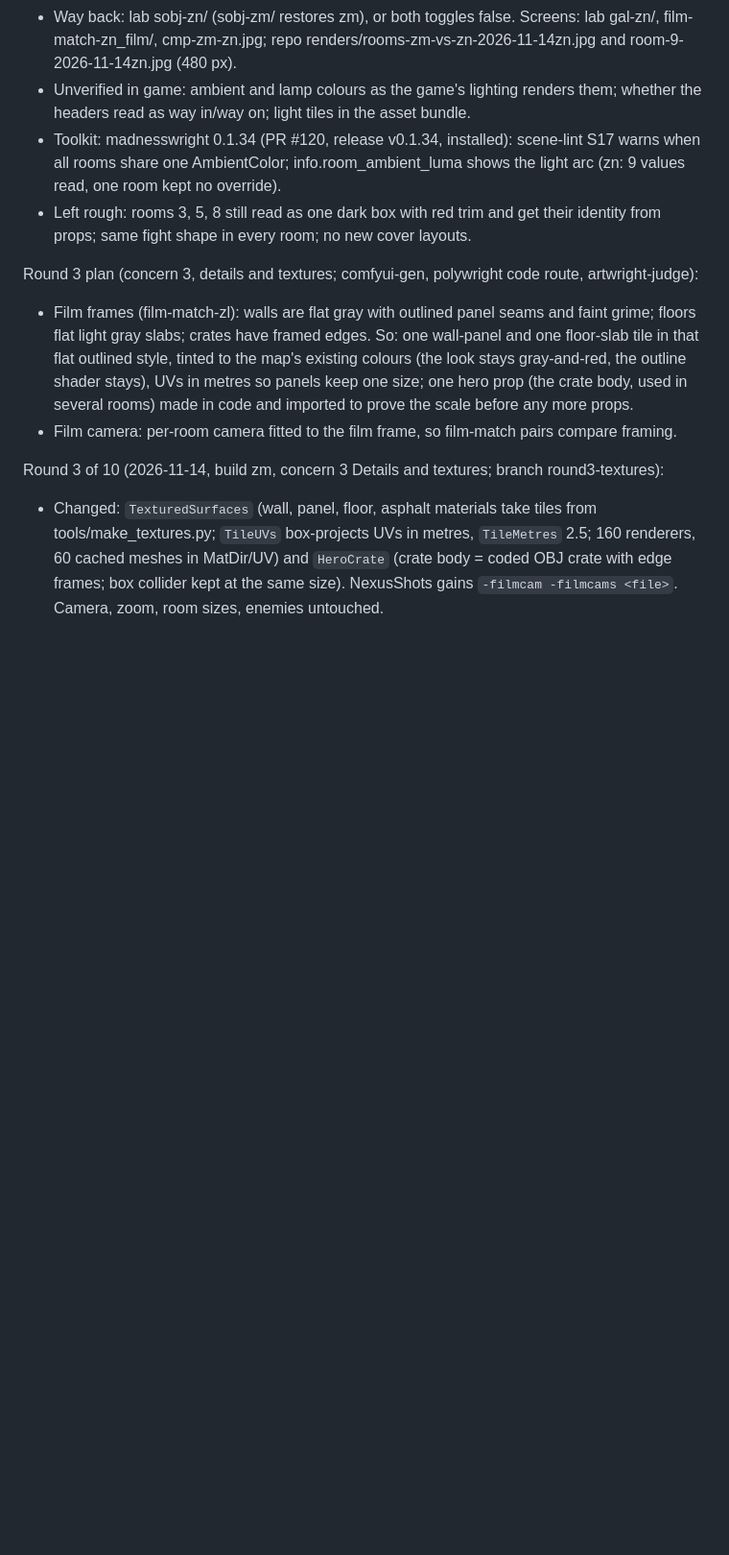
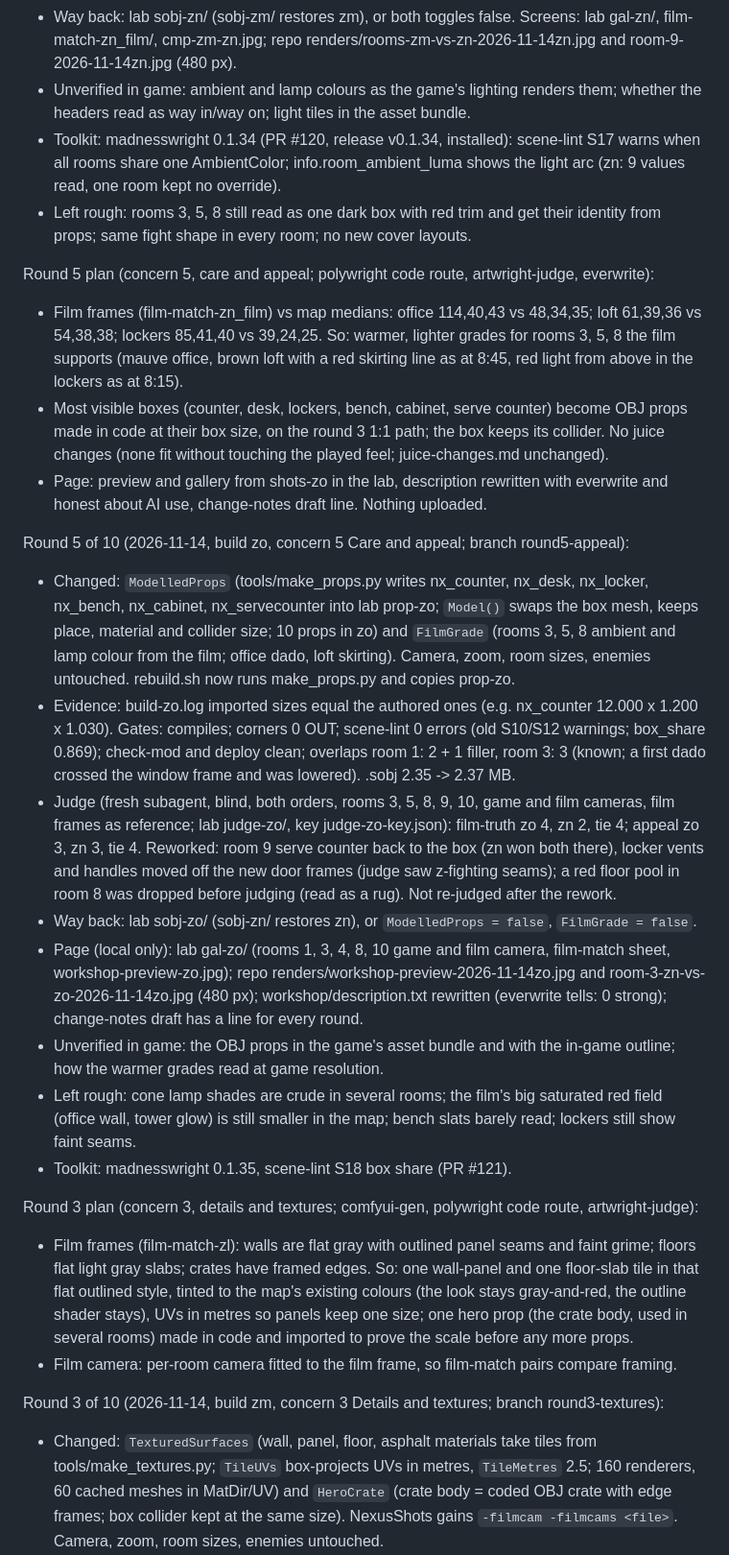
Before and after one commit to m4bwav/nexus-prominence, a Markdown page: ai-docs/HANDOFF.md, the part around one of its changes. Shown at 96% size. GitHub-like rendering; blank space fills up the shorter version.

```diff
--- a/ai-docs/HANDOFF.md
+++ b/ai-docs/HANDOFF.md
@@ -47,6 +47,21 @@ Round 4 of 10 (2026-11-14, build zn, concern 1 Coherence and interest; branch ro
 - Unverified in game: ambient and lamp colours as the game's lighting renders them; whether the headers read as way in/way on; light tiles in the asset bundle.
 - Toolkit: madnesswright 0.1.34 (PR #120, release v0.1.34, installed): scene-lint S17 warns when all rooms share one AmbientColor; info.room_ambient_luma shows the light arc (zn: 9 values read, one room kept no override).
 - Left rough: rooms 3, 5, 8 still read as one dark box with red trim and get their identity from props; same fight shape in every room; no new cover layouts.
+
+Round 5 plan (concern 5, care and appeal; polywright code route, artwright-judge, everwrite):
+- Film frames (film-match-zn_film) vs map medians: office 114,40,43 vs 48,34,35; loft 61,39,36 vs 54,38,38; lockers 85,41,40 vs 39,24,25. So: warmer, lighter grades for rooms 3, 5, 8 the film supports (mauve office, brown loft with a red skirting line as at 8:45, red light from above in the lockers as at 8:15).
+- Most visible boxes (counter, desk, lockers, bench, cabinet, serve counter) become OBJ props made in code at their box size, on the round 3 1:1 path; the box keeps its collider. No juice changes (none fit without touching the played feel; juice-changes.md unchanged).
+- Page: preview and gallery from shots-zo in the lab, description rewritten with everwrite and honest about AI use, change-notes draft line. Nothing uploaded.
+
+Round 5 of 10 (2026-11-14, build zo, concern 5 Care and appeal; branch round5-appeal):
+- Changed: `ModelledProps` (tools/make_props.py writes nx_counter, nx_desk, nx_locker, nx_bench, nx_cabinet, nx_servecounter into lab prop-zo; `Model()` swaps the box mesh, keeps place, material and collider size; 10 props in zo) and `FilmGrade` (rooms 3, 5, 8 ambient and lamp colour from the film; office dado, loft skirting). Camera, zoom, room sizes, enemies untouched. rebuild.sh now runs make_props.py and copies prop-zo.
+- Evidence: build-zo.log imported sizes equal the authored ones (e.g. nx_counter 12.000 x 1.200 x 1.030). Gates: compiles; corners 0 OUT; scene-lint 0 errors (old S10/S12 warnings; box_share 0.869); check-mod and deploy clean; overlaps room 1: 2 + 1 filler, room 3: 3 (known; a first dado crossed the window frame and was lowered). .sobj 2.35 -> 2.37 MB.
+- Judge (fresh subagent, blind, both orders, rooms 3, 5, 8, 9, 10, game and film cameras, film frames as reference; lab judge-zo/, key judge-zo-key.json): film-truth zo 4, zn 2, tie 4; appeal zo 3, zn 3, tie 4. Reworked: room 9 serve counter back to the box (zn won both there), locker vents and handles moved off the new door frames (judge saw z-fighting seams); a red floor pool in room 8 was dropped before judging (read as a rug). Not re-judged after the rework.
+- Way back: lab sobj-zo/ (sobj-zn/ restores zn), or `ModelledProps = false`, `FilmGrade = false`.
+- Page (local only): lab gal-zo/ (rooms 1, 3, 4, 8, 10 game and film camera, film-match sheet, workshop-preview-zo.jpg); repo renders/workshop-preview-2026-11-14zo.jpg and room-3-zn-vs-zo-2026-11-14zo.jpg (480 px); workshop/description.txt rewritten (everwrite tells: 0 strong); change-notes draft has a line for every round.
+- Unverified in game: the OBJ props in the game's asset bundle and with the in-game outline; how the warmer grades read at game resolution.
+- Left rough: cone lamp shades are crude in several rooms; the film's big saturated red field (office wall, tower glow) is still smaller in the map; bench slats barely read; lockers still show faint seams.
+- Toolkit: madnesswright 0.1.35, scene-lint S18 box share (PR #121).
 
 Round 3 plan (concern 3, details and textures; comfyui-gen, polywright code route, artwright-judge):
 - Film frames (film-match-zl): walls are flat gray with outlined panel seams and faint grime; floors flat light gray slabs; crates have framed edges. So: one wall-panel and one floor-slab tile in that flat outlined style, tinted to the map's existing colours (the look stays gray-and-red, the outline shader stays), UVs in metres so panels keep one size; one hero prop (the crate body, used in several rooms) made in code and imported to prove the scale before any more props.
```
Also changed, not shown: other parts of ai-docs/HANDOFF.md (+5 -4 lines), README.md (+4 -0 lines), ai-docs/log.md (+1 -0 lines), renders/room-3-zn-vs-zo-2026-11-14zo.jpg (added), renders/workshop-preview-2026-11-14zo.jpg (added), 4 other files.
